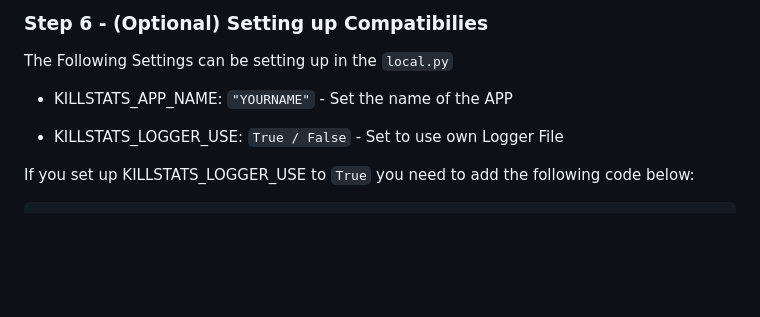
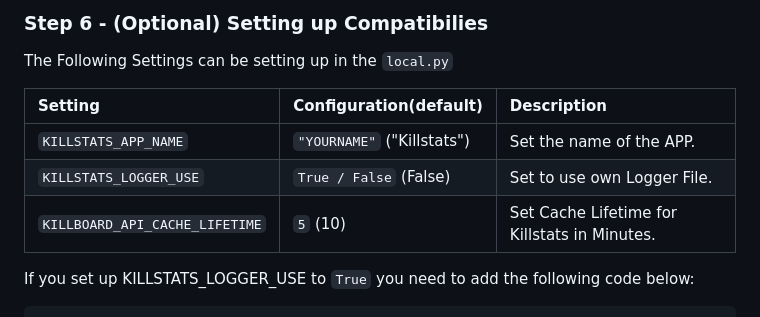
Before and after one commit to Geuthur/aa-killstats, a Markdown page: README.md, the part around the change. GitHub-like rendering; blank space fills up the shorter version.

Commit message:
[MISC] Update README

```diff
--- a/README.md
+++ b/README.md
@@ -94,9 +94,11 @@ With the Following IDs you can set up the permissions for the KILLSTATS
 
 The Following Settings can be setting up in the `local.py`
 
-- KILLSTATS_APP_NAME:          `"YOURNAME"`     - Set the name of the APP
-
-- KILLSTATS_LOGGER_USE:        `True / False`   - Set to use own Logger File
+| Setting                        | Configuration(default)     | Description                                  |
+| :----------------------------- | :------------------------- | :------------------------------------------- |
+| `KILLSTATS_APP_NAME`           | `"YOURNAME"` ("Killstats") | Set the name of the APP.                     |
+| `KILLSTATS_LOGGER_USE`         | `True / False` (False)     | Set to use own Logger File.                  |
+| `KILLBOARD_API_CACHE_LIFETIME` | `5` (10)                   | Set Cache Lifetime for Killstats in Minutes. |
 
 If you set up KILLSTATS_LOGGER_USE to `True` you need to add the following code below:
 
```
